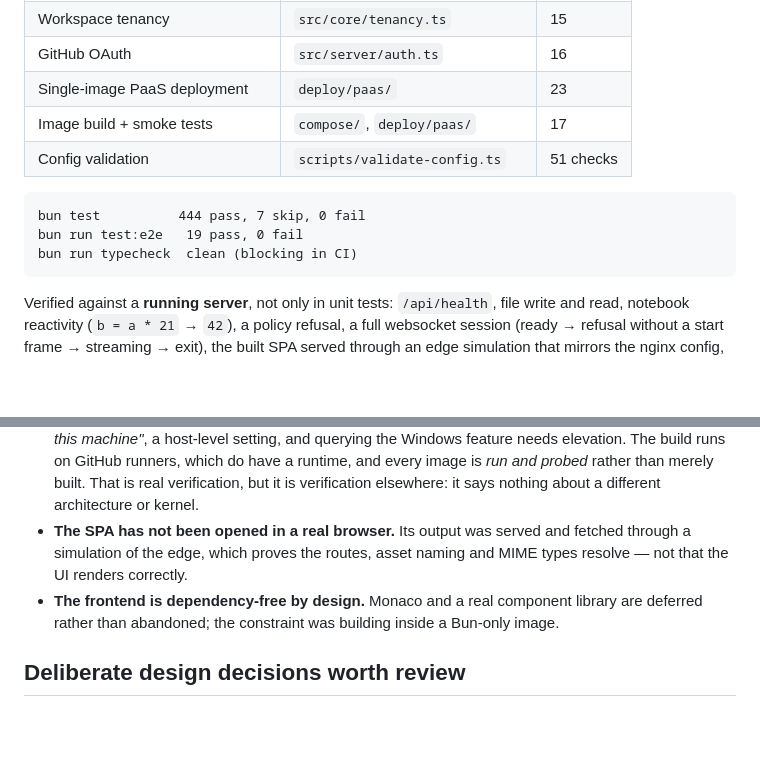
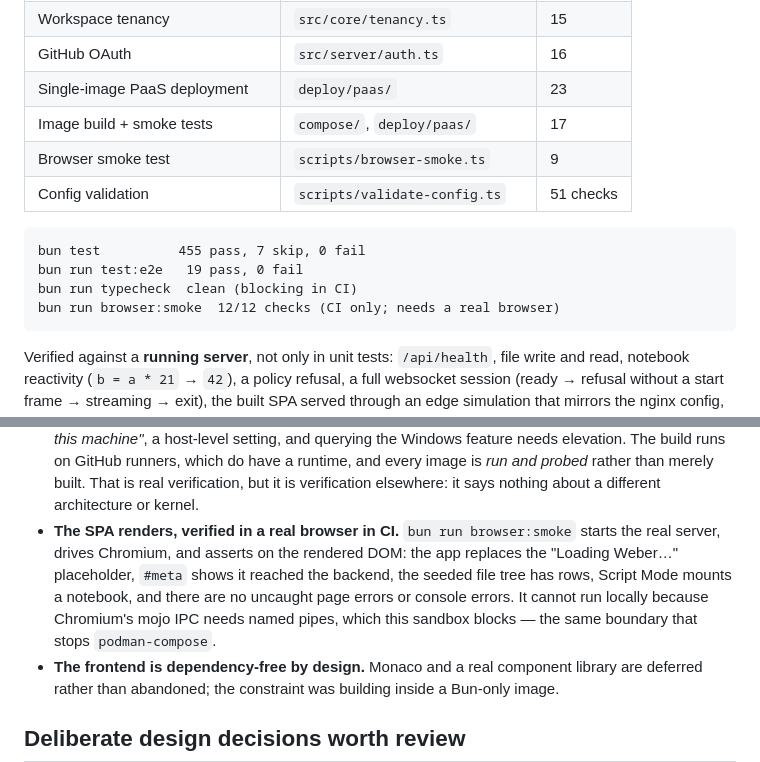
Before and after one commit to fufurobot/weber, a Markdown page: docs/IMPLEMENTATION.md, 2 parts joined by grey strips. Drawn GitHub-style; blank space fills up the shorter version.

Commit message:
﻿docs: the SPA renders, verified in a browser
Removes the last unverified UI claim. "The SPA has not been opened in a real
browser" is no longer true: bun run browser:smoke starts the real server,
drives Chromium, and asserts on the rendered DOM.

Records what it asserts and why those are not implied by each other: the app
must replace the "Loading Weber..." placeholder (a top-level throw leaves it),
#meta must show the backend was reached, the seeded file tree must have rows,
Script Mode must mount a notebook, and both page errors and console errors must
be empty.

Also records where it cannot run: Chromium's mojo IPC needs named pipes, which
this sandbox blocks -- the same boundary that stops podman-compose. That is
stated rather than glossed, because it is the reason the check lives in CI.

````diff
--- a/docs/IMPLEMENTATION.md
+++ b/docs/IMPLEMENTATION.md
@@ -33,12 +33,14 @@ Everything below has tests that run in the default `bun test` pass.
 | GitHub OAuth | `src/server/auth.ts` | 16 |
 | Single-image PaaS deployment | `deploy/paas/` | 23 |
 | Image build + smoke tests | `compose/`, `deploy/paas/` | 17 |
+| Browser smoke test | `scripts/browser-smoke.ts` | 9 |
 | Config validation | `scripts/validate-config.ts` | 51 checks |
 
 ```
-bun test          444 pass, 7 skip, 0 fail
+bun test          455 pass, 7 skip, 0 fail
 bun run test:e2e   19 pass, 0 fail
 bun run typecheck  clean (blocking in CI)
+bun run browser:smoke  12/12 checks (CI only; needs a real browser)
 ```
 
 Verified against a **running server**, not only in unit tests: `/api/health`,
@@ -168,9 +170,13 @@ assets all exist and that the shell references them.
   GitHub runners, which do have a runtime, and every image is *run and probed*
   rather than merely built. That is real verification, but it is verification
   elsewhere: it says nothing about a different architecture or kernel.
-- **The SPA has not been opened in a real browser.** Its output was served and
-  fetched through a simulation of the edge, which proves the routes, asset
-  naming and MIME types resolve — not that the UI renders correctly.
+- **The SPA renders, verified in a real browser in CI.** `bun run browser:smoke`
+  starts the real server, drives Chromium, and asserts on the rendered DOM: the
+  app replaces the "Loading Weber…" placeholder, `#meta` shows it reached the
+  backend, the seeded file tree has rows, Script Mode mounts a notebook, and
+  there are no uncaught page errors or console errors. It cannot run locally
+  because Chromium's mojo IPC needs named pipes, which this sandbox blocks — the
+  same boundary that stops `podman-compose`.
 - **The frontend is dependency-free by design.** Monaco and a real component
   library are deferred rather than abandoned; the constraint was building
   inside a Bun-only image.
````
